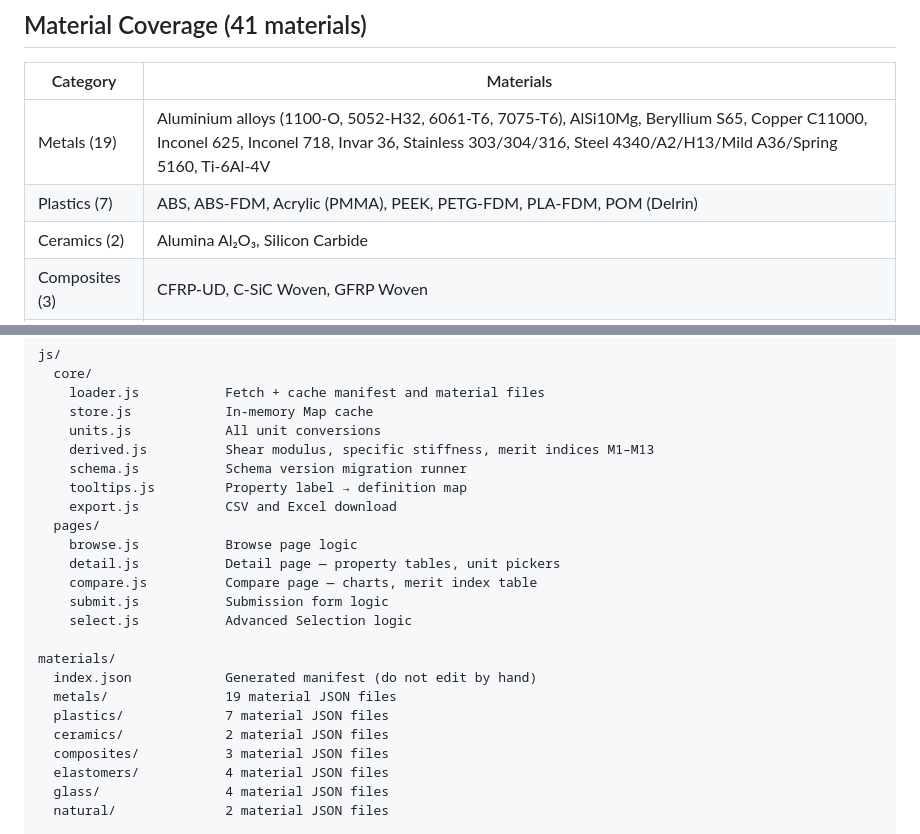
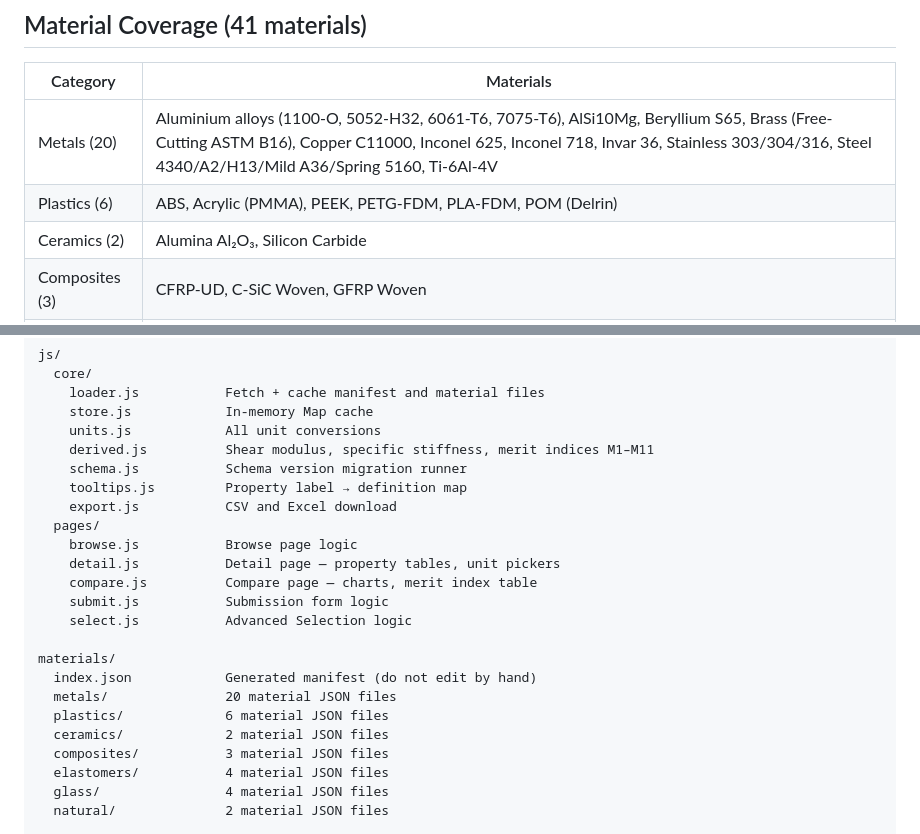
Before and after one commit to scroberts/Engineering-Materials-Database, a Markdown page: README.md, 2 parts joined by grey strips. Drawn GitHub-style.

```diff
--- a/README.md
+++ b/README.md
@@ -25,8 +25,8 @@ A static reference database of engineering material properties for Design Engine
 
 | Category | Materials |
 |---|---|
-| Metals (19) | Aluminium alloys (1100-O, 5052-H32, 6061-T6, 7075-T6), AlSi10Mg, Beryllium S65, Copper C11000, Inconel 625, Inconel 718, Invar 36, Stainless 303/304/316, Steel 4340/A2/H13/Mild A36/Spring 5160, Ti-6Al-4V |
-| Plastics (7) | ABS, ABS-FDM, Acrylic (PMMA), PEEK, PETG-FDM, PLA-FDM, POM (Delrin) |
+| Metals (20) | Aluminium alloys (1100-O, 5052-H32, 6061-T6, 7075-T6), AlSi10Mg, Beryllium S65, Brass (Free-Cutting ASTM B16), Copper C11000, Inconel 625, Inconel 718, Invar 36, Stainless 303/304/316, Steel 4340/A2/H13/Mild A36/Spring 5160, Ti-6Al-4V |
+| Plastics (6) | ABS, Acrylic (PMMA), PEEK, PETG-FDM, PLA-FDM, POM (Delrin) |
 | Ceramics (2) | Alumina Al₂O₃, Silicon Carbide |
 | Composites (3) | CFRP-UD, C-SiC Woven, GFRP Woven |
 | Elastomers (4) | EPDM, Fluorocarbon (Viton), Nitrile (NBR), Silicone (VMQ) |
@@ -180,7 +180,7 @@ js/
     loader.js           Fetch + cache manifest and material files
     store.js            In-memory Map cache
     units.js            All unit conversions
-    derived.js          Shear modulus, specific stiffness, merit indices M1–M13
+    derived.js          Shear modulus, specific stiffness, merit indices M1–M11
     schema.js           Schema version migration runner
     tooltips.js         Property label → definition map
     export.js           CSV and Excel download
@@ -193,8 +193,8 @@ js/
 
 materials/
   index.json            Generated manifest (do not edit by hand)
-  metals/               19 material JSON files
-  plastics/             7 material JSON files
+  metals/               20 material JSON files
+  plastics/             6 material JSON files
   ceramics/             2 material JSON files
   composites/           3 material JSON files
   elastomers/           4 material JSON files
```
Also changed, not shown: PLAN.md (+15 -15 lines), SPEC.md (+3 -4 lines).
